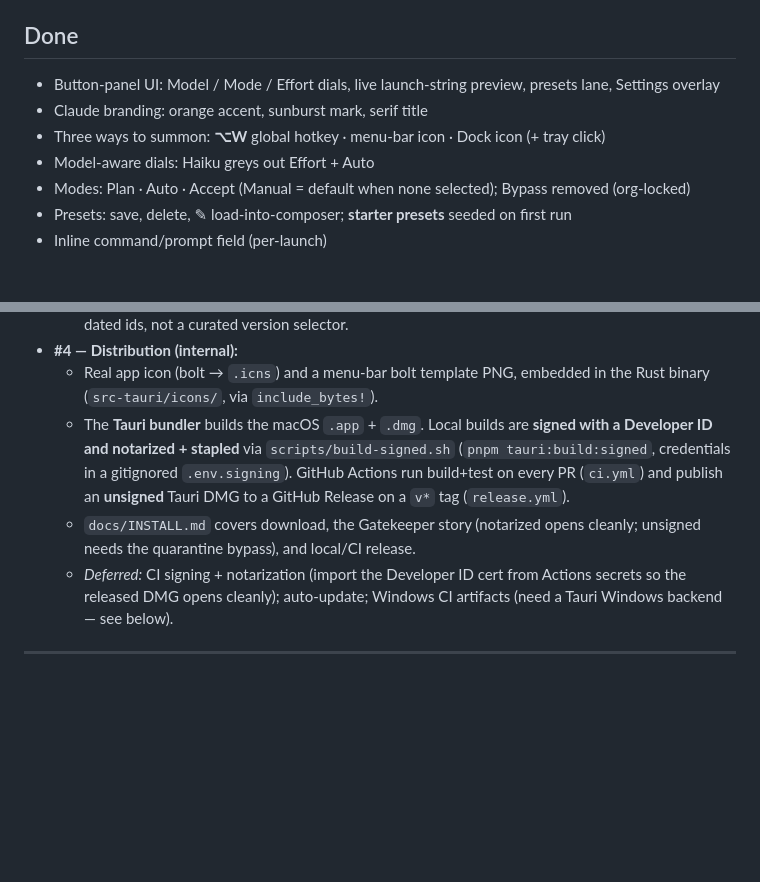
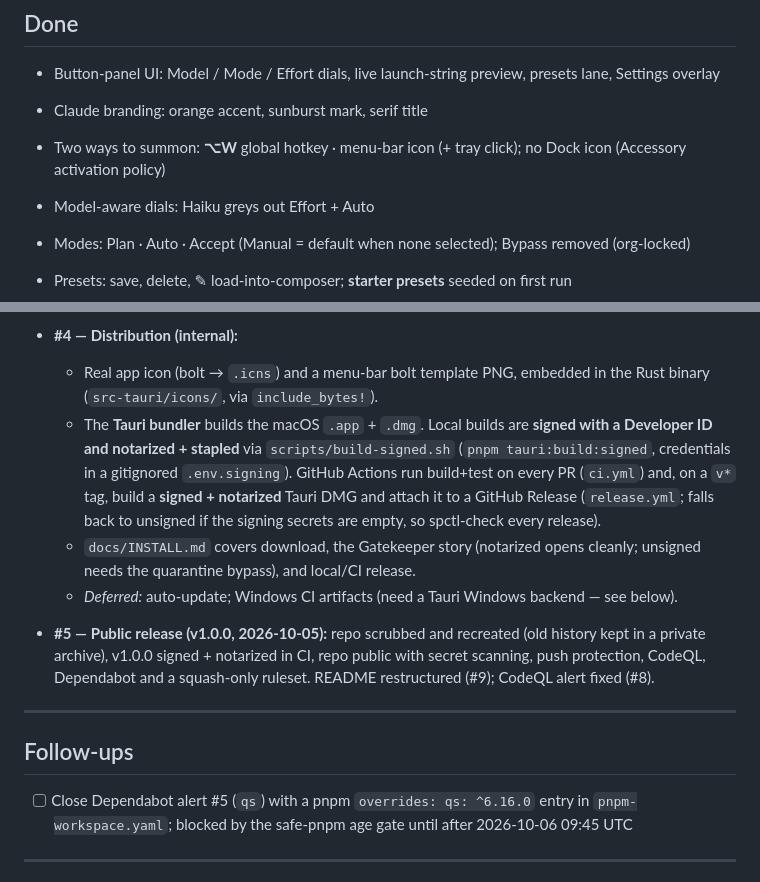
Before and after one commit to jboho/claude-session-launcher, a Markdown page: ROADMAP.md, 2 parts joined by grey strips. GitHub-like rendering; blank space fills up the shorter version.

Commit message:
docs: refresh ROADMAP for v1.0.0 (signed CI releases, no Dock icon, follow-up) and genericize INSTALL release example (#10)
Co-authored-by: Jonathan Boho <552156+jboho@users.noreply.github.com>

```diff
--- a/ROADMAP.md
+++ b/ROADMAP.md
@@ -11,7 +11,7 @@ first, then Windows) that anyone on the team can install and use.
 
 - Button-panel UI: Model / Mode / Effort dials, live launch-string preview, presets lane, Settings overlay
 - Claude branding: orange accent, sunburst mark, serif title
-- Three ways to summon: **⌥W** global hotkey · menu-bar icon · Dock icon (+ tray click)
+- Two ways to summon: **⌥W** global hotkey · menu-bar icon (+ tray click); no Dock icon (Accessory activation policy)
 - Model-aware dials: Haiku greys out Effort + Auto
 - Modes: Plan · Auto · Accept (Manual = default when none selected); Bypass removed (org-locked)
 - Presets: save, delete, ✎ load-into-composer; **starter presets** seeded on first run
@@ -29,9 +29,17 @@ first, then Windows) that anyone on the team can install and use.
   - *Deferred:* no dedicated model-version-picker UI — the model list still takes free-text aliases/full dated ids, not a curated version selector.
 - **#4 — Distribution (internal):**
   - Real app icon (bolt → `.icns`) and a menu-bar bolt template PNG, embedded in the Rust binary (`src-tauri/icons/`, via `include_bytes!`).
-  - The **Tauri bundler** builds the macOS `.app` + `.dmg`. Local builds are **signed with a Developer ID and notarized + stapled** via `scripts/build-signed.sh` (`pnpm tauri:build:signed`, credentials in a gitignored `.env.signing`). GitHub Actions run build+test on every PR (`ci.yml`) and publish an **unsigned** Tauri DMG to a GitHub Release on a `v*` tag (`release.yml`).
+  - The **Tauri bundler** builds the macOS `.app` + `.dmg`. Local builds are **signed with a Developer ID and notarized + stapled** via `scripts/build-signed.sh` (`pnpm tauri:build:signed`, credentials in a gitignored `.env.signing`). GitHub Actions run build+test on every PR (`ci.yml`) and, on a `v*` tag, build a **signed + notarized** Tauri DMG and attach it to a GitHub Release (`release.yml`; falls back to unsigned if the signing secrets are empty, so spctl-check every release).
   - `docs/INSTALL.md` covers download, the Gatekeeper story (notarized opens cleanly; unsigned needs the quarantine bypass), and local/CI release.
-  - *Deferred:* CI signing + notarization (import the Developer ID cert from Actions secrets so the released DMG opens cleanly); auto-update; Windows CI artifacts (need a Tauri Windows backend — see below).
+  - *Deferred:* auto-update; Windows CI artifacts (need a Tauri Windows backend — see below).
+
+- **#5 — Public release (v1.0.0, 2026-10-05):** repo scrubbed and recreated (old history kept in a private archive), v1.0.0 signed + notarized in CI, repo public with secret scanning, push protection, CodeQL, Dependabot and a squash-only ruleset. README restructured (#9); CodeQL alert fixed (#8).
+
+---
+
+## Follow-ups
+
+- [ ] Close Dependabot alert #5 (`qs`) with a pnpm `overrides: qs: ^6.16.0` entry in `pnpm-workspace.yaml`; blocked by the safe-pnpm age gate until after 2026-10-06 09:45 UTC
 
 ---
 
```
Also changed, not shown: docs/INSTALL.md (+3 -3 lines).
